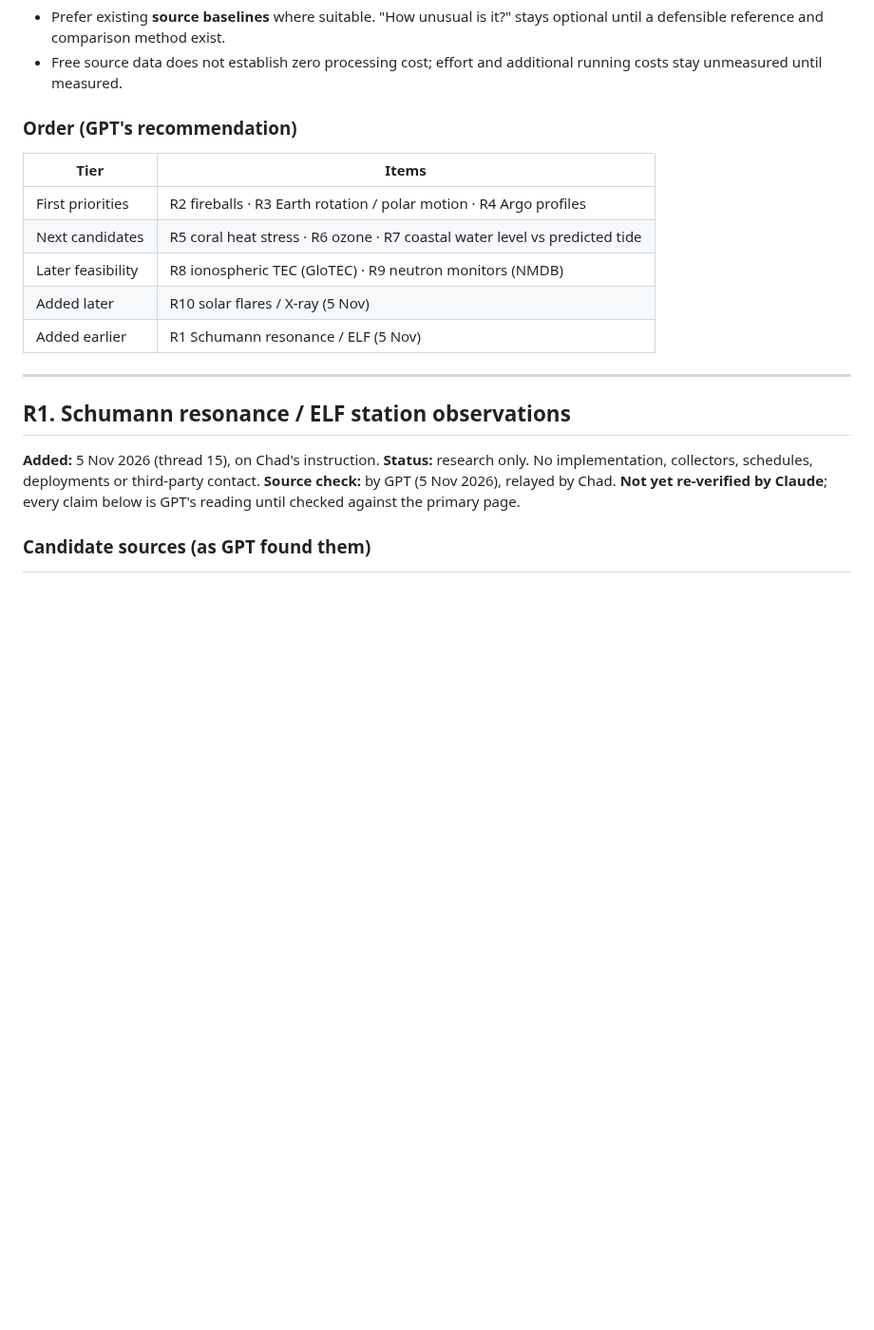
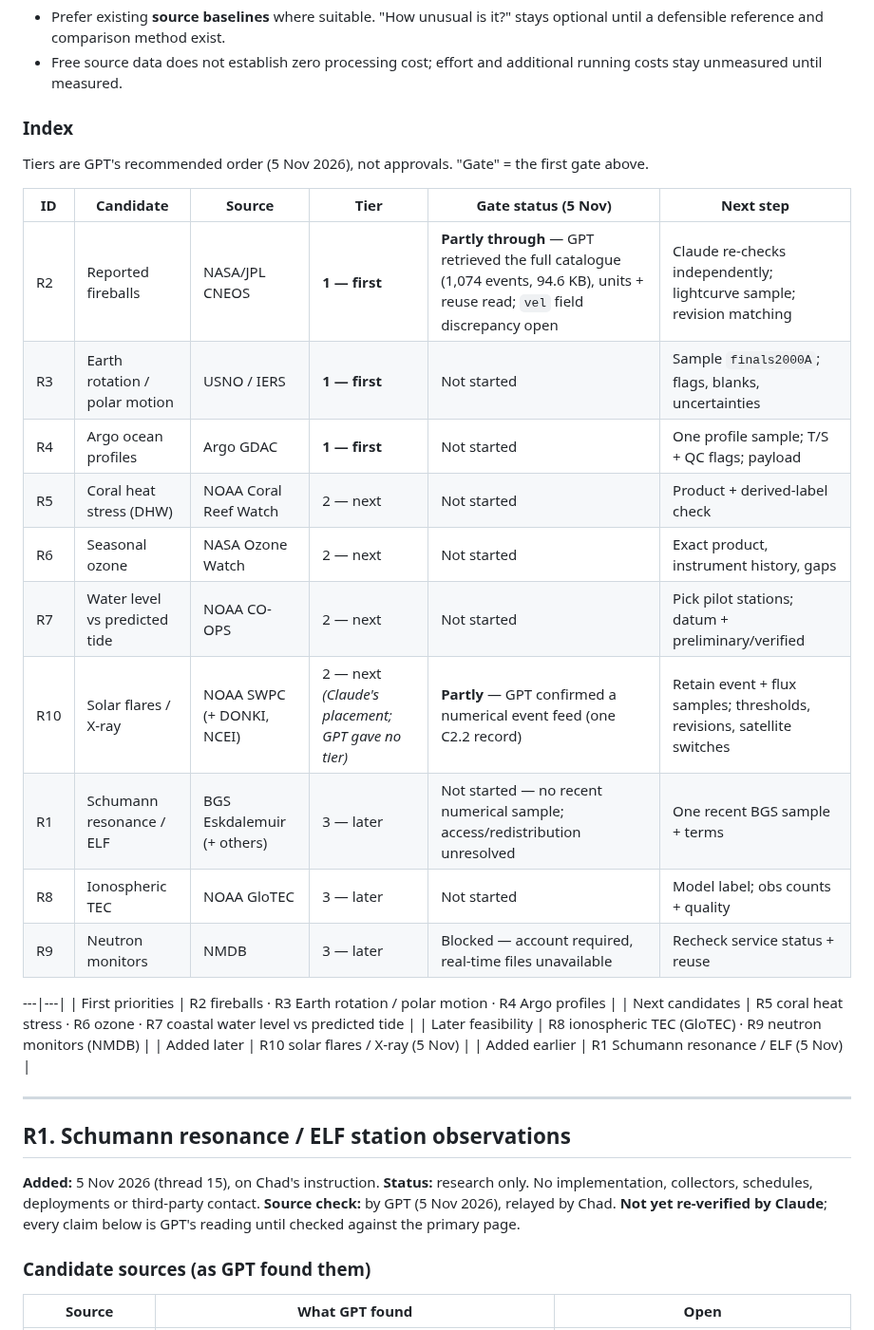
Before and after one commit to TheOneTheOnlyTheChad/mother-earth, a Markdown page: docs/RESEARCH-BACKLOG.md, the part around the change. Shown at 95% size. Drawn GitHub-style; blank space fills up the shorter version.

Commit message:
Research backlog: single index table (tier, gate status, next step per item)
Co-Authored-By: Claude Opus 5.5 <noreply@anthropic.com>
Claude-Session: https://claude.ai/code/session_01SPPtyYsaQBDuTSLtKHUzTu

```diff
--- a/docs/RESEARCH-BACKLOG.md
+++ b/docs/RESEARCH-BACKLOG.md
@@ -9,9 +9,23 @@ Retrieve a representative numerical sample; verify units, timestamps, missing va
 - Prefer existing **source baselines** where suitable. "How unusual is it?" stays optional until a defensible reference and comparison method exist.
 - Free source data does not establish zero processing cost; effort and additional running costs stay unmeasured until measured.
 
-### Order (GPT's recommendation)
-| Tier | Items |
-|---|---|
+### Index
+Tiers are GPT's recommended order (5 Nov 2026), not approvals. "Gate" = the first gate above.
+
+| ID | Candidate | Source | Tier | Gate status (5 Nov) | Next step |
+|---|---|---|---|---|---|
+| R2 | Reported fireballs | NASA/JPL CNEOS | **1 — first** | **Partly through** — GPT retrieved the full catalogue (1,074 events, 94.6 KB), units + reuse read; `vel` field discrepancy open | Claude re-checks independently; lightcurve sample; revision matching |
+| R3 | Earth rotation / polar motion | USNO / IERS | **1 — first** | Not started | Sample `finals2000A`; flags, blanks, uncertainties |
+| R4 | Argo ocean profiles | Argo GDAC | **1 — first** | Not started | One profile sample; T/S + QC flags; payload |
+| R5 | Coral heat stress (DHW) | NOAA Coral Reef Watch | 2 — next | Not started | Product + derived-label check |
+| R6 | Seasonal ozone | NASA Ozone Watch | 2 — next | Not started | Exact product, instrument history, gaps |
+| R7 | Water level vs predicted tide | NOAA CO-OPS | 2 — next | Not started | Pick pilot stations; datum + preliminary/verified |
+| R10 | Solar flares / X-ray | NOAA SWPC (+ DONKI, NCEI) | 2 — next *(Claude's placement; GPT gave no tier)* | **Partly** — GPT confirmed a numerical event feed (one C2.2 record) | Retain event + flux samples; thresholds, revisions, satellite switches |
+| R1 | Schumann resonance / ELF | BGS Eskdalemuir (+ others) | 3 — later | Not started — no recent numerical sample; access/redistribution unresolved | One recent BGS sample + terms |
+| R8 | Ionospheric TEC | NOAA GloTEC | 3 — later | Not started | Model label; obs counts + quality |
+| R9 | Neutron monitors | NMDB | 3 — later | Blocked — account required, real-time files unavailable | Recheck service status + reuse |
+
+---|---|
 | First priorities | R2 fireballs · R3 Earth rotation / polar motion · R4 Argo profiles |
 | Next candidates | R5 coral heat stress · R6 ozone · R7 coastal water level vs predicted tide |
 | Later feasibility | R8 ionospheric TEC (GloTEC) · R9 neutron monitors (NMDB) |
```
